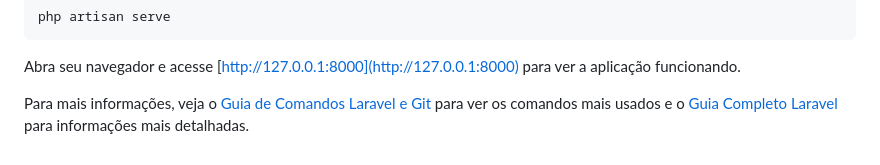
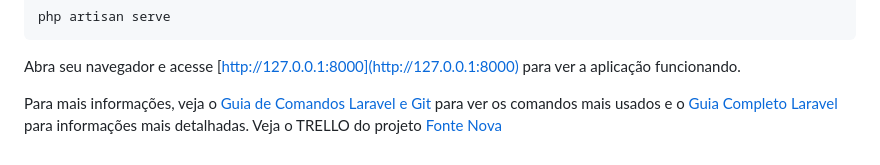
Before and after one commit to Joao-ALD/FonteNova, a Markdown page: README.md, the part around the change. Rendered like a GitHub page.

Commit message:
Update README.md
Adicionando o trello no readme para facilitar a navegação

```diff
--- a/README.md
+++ b/README.md
@@ -154,4 +154,4 @@ php artisan serve
 
 Abra seu navegador e acesse [http://127.0.0.1:8000](http://127.0.0.1:8000) para ver a aplicação funcionando.
 
-Para mais informações, veja o [Guia de Comandos Laravel e Git](https://www.google.com/search?q=lembretes/Guia_Comandos_Laravel_Git.md) para ver os comandos mais usados e o [Guia Completo Laravel](https://www.google.com/search?q=lembretes/Guia_Completo_Laravel_Git.md) para informações mais detalhadas.
+Para mais informações, veja o [Guia de Comandos Laravel e Git](https://www.google.com/search?q=lembretes/Guia_Comandos_Laravel_Git.md) para ver os comandos mais usados e o [Guia Completo Laravel](https://www.google.com/search?q=lembretes/Guia_Completo_Laravel_Git.md) para informações mais detalhadas. Veja o TRELLO do projeto [Fonte Nova](https://trello.com/b/LVVH5gKV/fonte-nova)
```
